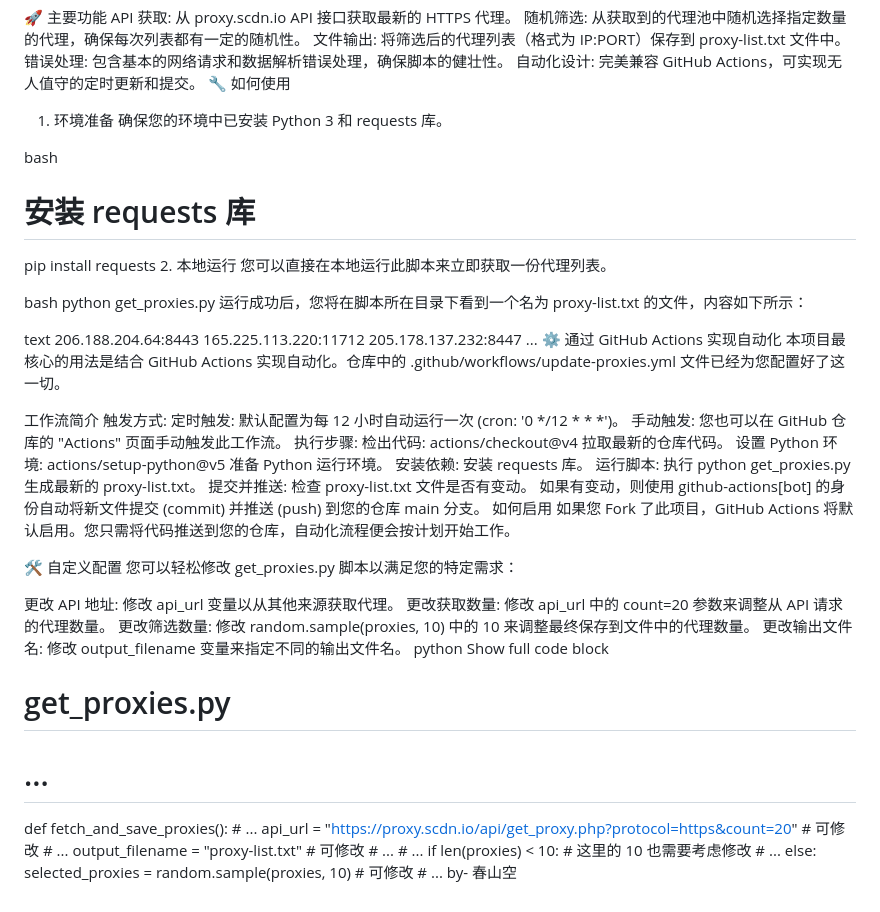
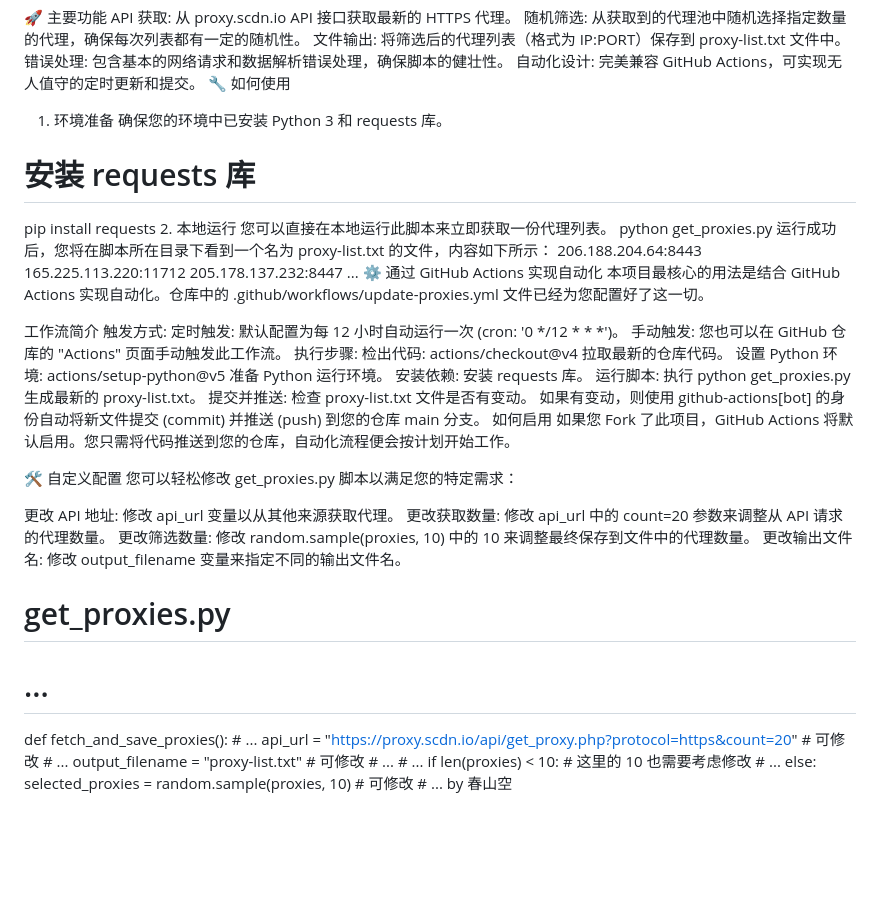
Before and after one commit to qiwuqi/pp, a Markdown page: README.md, the part around the change. Drawn GitHub-style; blank space fills up the shorter version.

```diff
--- a/README.md
+++ b/README.md
@@ -9,18 +9,12 @@ API 获取: 从 proxy.scdn.io API 接口获取最新的 HTTPS 代理。
 🔧 如何使用
 1. 环境准备
 确保您的环境中已安装 Python 3 和 requests 库。
-
-bash
 # 安装 requests 库
 pip install requests
 2. 本地运行
 您可以直接在本地运行此脚本来立即获取一份代理列表。
-
-bash
 python get_proxies.py
 运行成功后，您将在脚本所在目录下看到一个名为 proxy-list.txt 的文件，内容如下所示：
-
-text
 206.188.204.64:8443
 165.225.113.220:11712
 205.178.137.232:8447
@@ -50,8 +44,6 @@ text
 更改获取数量: 修改 api_url 中的 count=20 参数来调整从 API 请求的代理数量。
 更改筛选数量: 修改 random.sample(proxies, 10) 中的 10 来调整最终保存到文件中的代理数量。
 更改输出文件名: 修改 output_filename 变量来指定不同的输出文件名。
-python
- Show full code block
 # get_proxies.py
 
 # ...
@@ -67,4 +59,4 @@ def fetch_and_save_proxies():
     else:
         selected_proxies = random.sample(proxies, 10) # 可修改
     # ...
-  by- 春山空
+                                                                             by  春山空
```
